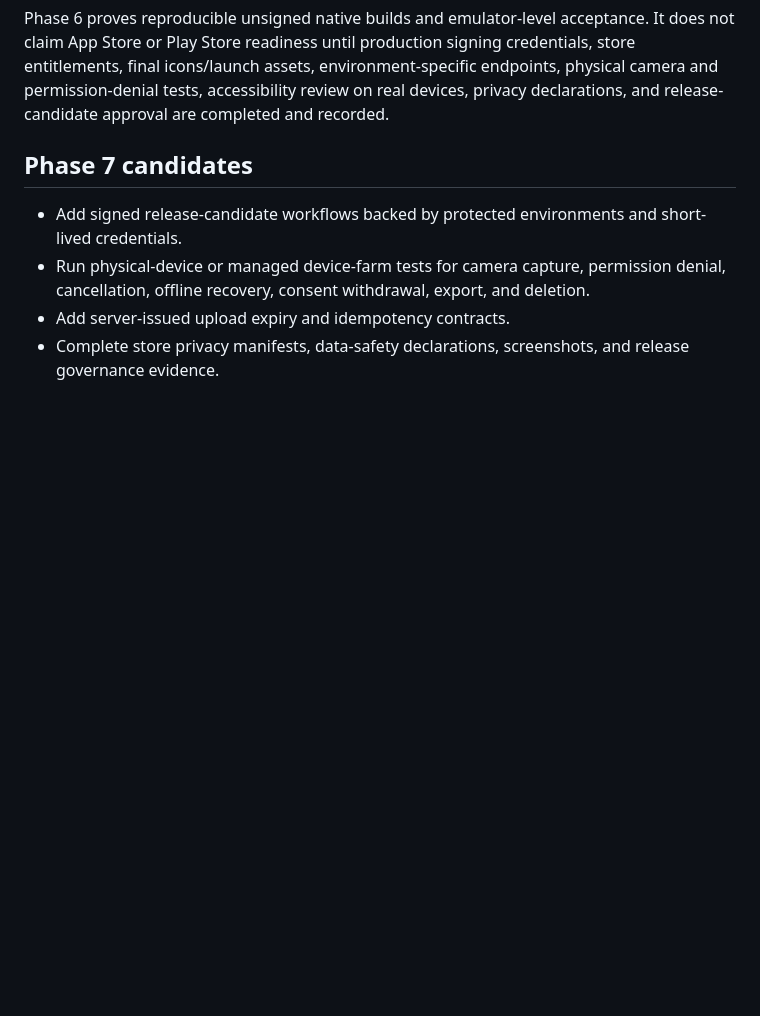
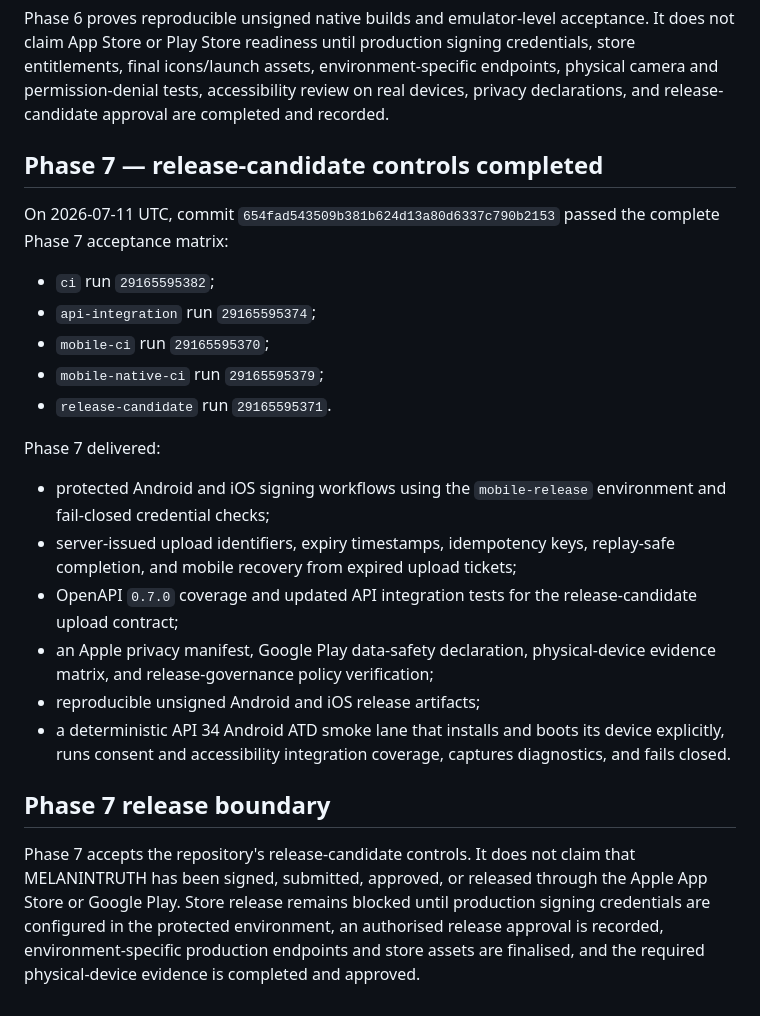
Before and after one commit to mshaibu3/MELANINTRUTH, a Markdown page: docs/ROADMAP.md, the part around the change. Drawn GitHub-style; blank space fills up the shorter version.

Commit message:
Record Phase 7 release-candidate acceptance

```diff
--- a/docs/ROADMAP.md
+++ b/docs/ROADMAP.md
@@ -53,9 +53,25 @@ Phase 6 closes the generated-platform and native-build gap while retaining a str
 
 Phase 6 proves reproducible unsigned native builds and emulator-level acceptance. It does not claim App Store or Play Store readiness until production signing credentials, store entitlements, final icons/launch assets, environment-specific endpoints, physical camera and permission-denial tests, accessibility review on real devices, privacy declarations, and release-candidate approval are completed and recorded.
 
-## Phase 7 candidates
+## Phase 7 — release-candidate controls completed
 
-* Add signed release-candidate workflows backed by protected environments and short-lived credentials.
-* Run physical-device or managed device-farm tests for camera capture, permission denial, cancellation, offline recovery, consent withdrawal, export, and deletion.
-* Add server-issued upload expiry and idempotency contracts.
-* Complete store privacy manifests, data-safety declarations, screenshots, and release governance evidence.
+On 2026-07-11 UTC, commit `654fad543509b381b624d13a80d6337c790b2153` passed the complete Phase 7 acceptance matrix:
+
+* `ci` run `29165595382`;
+* `api-integration` run `29165595374`;
+* `mobile-ci` run `29165595370`;
+* `mobile-native-ci` run `29165595379`;
+* `release-candidate` run `29165595371`.
+
+Phase 7 delivered:
+
+* protected Android and iOS signing workflows using the `mobile-release` environment and fail-closed credential checks;
+* server-issued upload identifiers, expiry timestamps, idempotency keys, replay-safe completion, and mobile recovery from expired upload tickets;
+* OpenAPI `0.7.0` coverage and updated API integration tests for the release-candidate upload contract;
+* an Apple privacy manifest, Google Play data-safety declaration, physical-device evidence matrix, and release-governance policy verification;
+* reproducible unsigned Android and iOS release artifacts;
+* a deterministic API 34 Android ATD smoke lane that installs and boots its device explicitly, runs consent and accessibility integration coverage, captures diagnostics, and fails closed.
+
+## Phase 7 release boundary
+
+Phase 7 accepts the repository's release-candidate controls. It does not claim that MELANINTRUTH has been signed, submitted, approved, or released through the Apple App Store or Google Play. Store release remains blocked until production signing credentials are configured in the protected environment, an authorised release approval is recorded, environment-specific production endpoints and store assets are finalised, and the required physical-device evidence is completed and approved.
```
